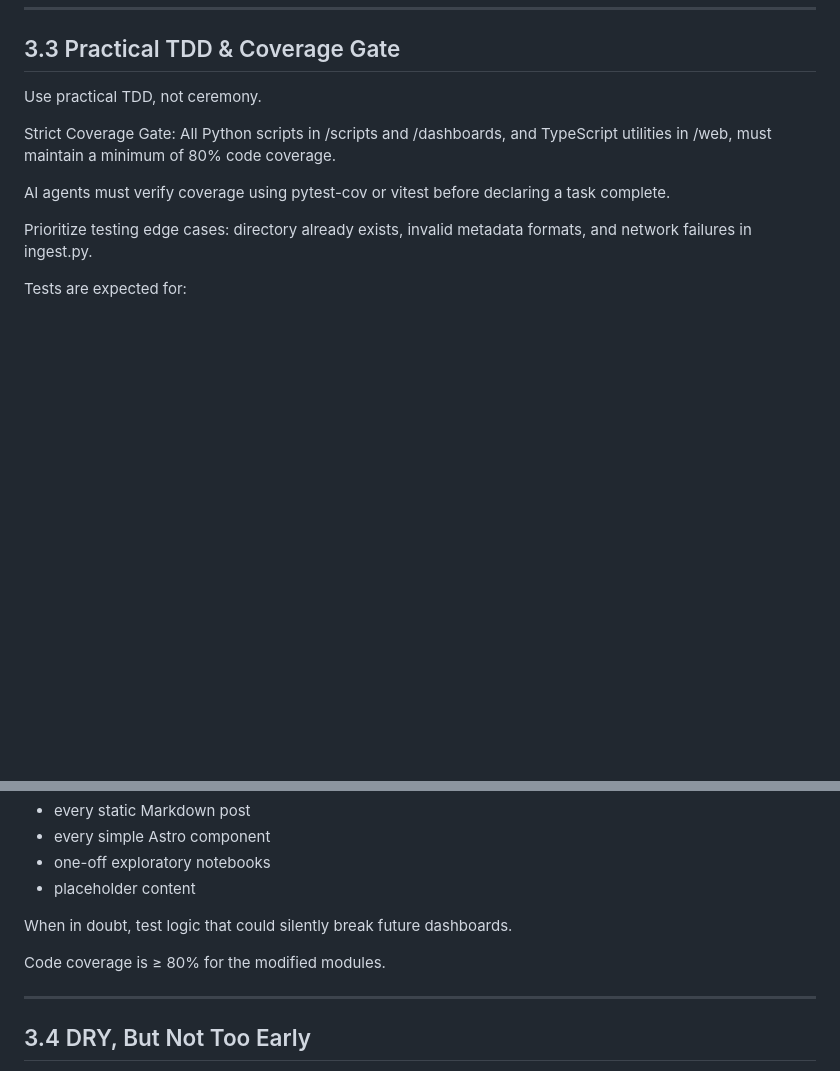
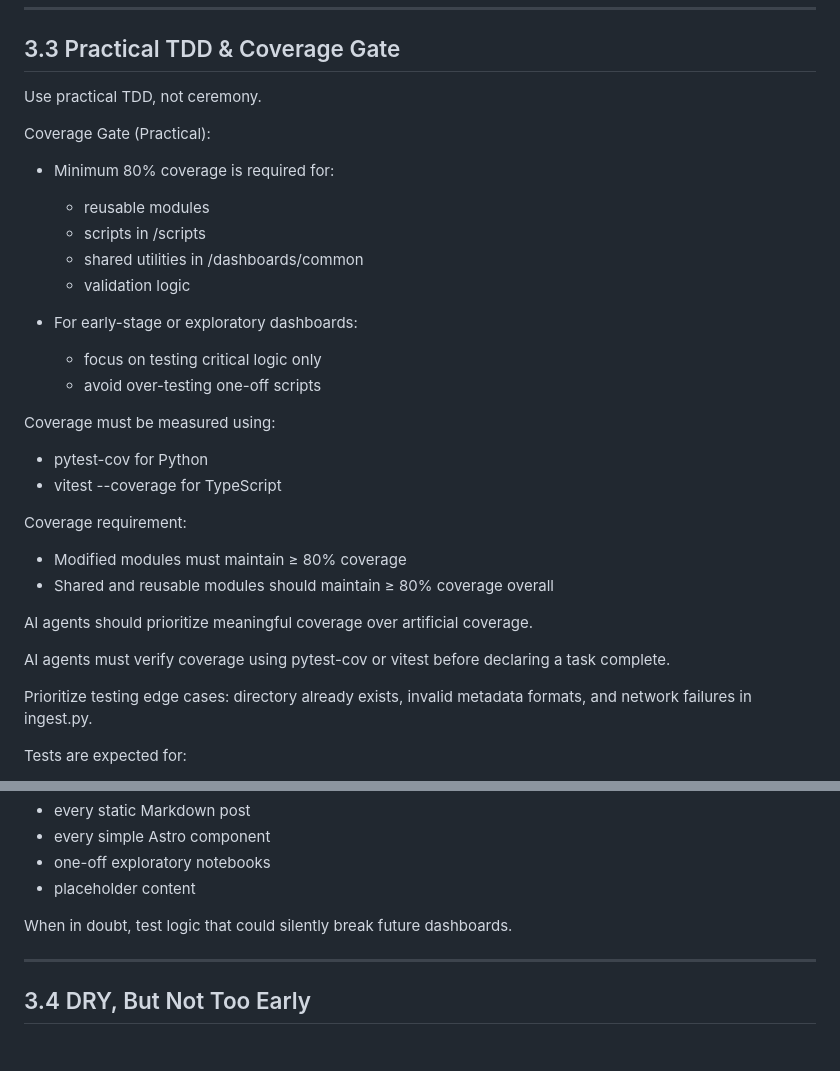
Before and after one commit to neibaur/100daydash.blog, a Markdown page: AGENTS.md, 2 parts joined by grey strips. Rendered like a GitHub page; blank space fills up the shorter version.

Commit message:
chore: relaxed code coverage requirements to minimize risk of ai junk tests

```diff
--- a/AGENTS.md
+++ b/AGENTS.md
@@ -235,7 +235,29 @@ changes
 
 Use practical TDD, not ceremony.
 
-Strict Coverage Gate: All Python scripts in /scripts and /dashboards, and TypeScript utilities in /web, must maintain a minimum of 80% code coverage.
+Coverage Gate (Practical):
+
+- Minimum 80% coverage is required for:
+  - reusable modules
+  - scripts in /scripts
+  - shared utilities in /dashboards/common
+  - validation logic
+
+- For early-stage or exploratory dashboards:
+  - focus on testing critical logic only
+  - avoid over-testing one-off scripts
+
+Coverage must be measured using:
+
+- pytest-cov for Python
+- vitest --coverage for TypeScript
+
+Coverage requirement:
+
+- Modified modules must maintain ≥ 80% coverage
+- Shared and reusable modules should maintain ≥ 80% coverage overall
+
+AI agents should prioritize meaningful coverage over artificial coverage.
 
 AI agents must verify coverage using pytest-cov or vitest before declaring a task complete.
 
@@ -259,8 +281,6 @@ Tests are not required for:
 - placeholder content
 
 When in doubt, test logic that could silently break future dashboards.
-
-Code coverage is ≥ 80% for the modified modules.
 
 ---
 
```
Also changed, not shown: other parts of AGENTS.md (+2 -2 lines).
